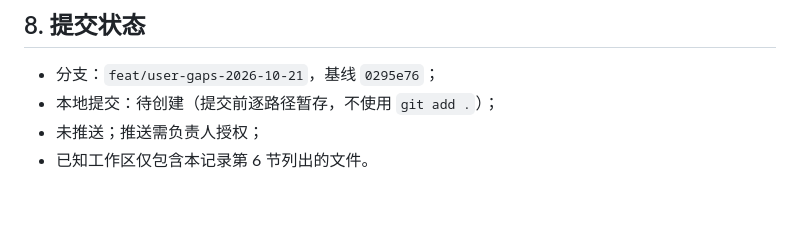
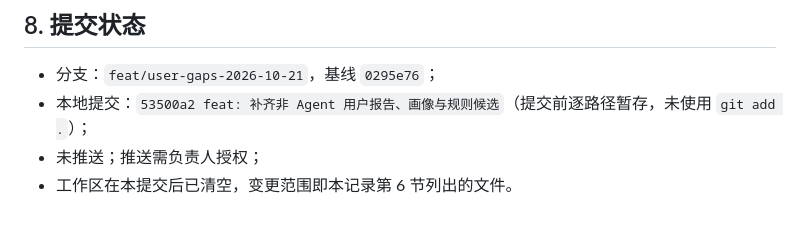
Before and after one commit to changer-collab/TimingMirror, a Markdown page: docs/implementation-record-2026-10-21.md, the part around the change. Rendered like a GitHub page.

Commit message:
docs: 记录非 Agent 缺口实现的本地提交号

```diff
--- a/docs/implementation-record-2026-10-21.md
+++ b/docs/implementation-record-2026-10-21.md
@@ -271,6 +271,6 @@ npm run dev
 ## 8. 提交状态
 
 - 分支：`feat/user-gaps-2026-10-21`，基线 `0295e76`；
-- 本地提交：待创建（提交前逐路径暂存，不使用 `git add .`）；
+- 本地提交：`53500a2 feat: 补齐非 Agent 用户报告、画像与规则候选`（提交前逐路径暂存，未使用 `git add .`）；
 - 未推送；推送需负责人授权；
-- 已知工作区仅包含本记录第 6 节列出的文件。
+- 工作区在本提交后已清空，变更范围即本记录第 6 节列出的文件。
```
